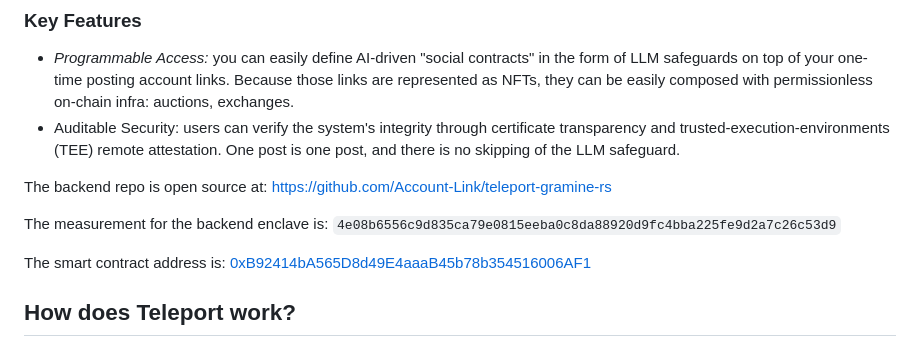
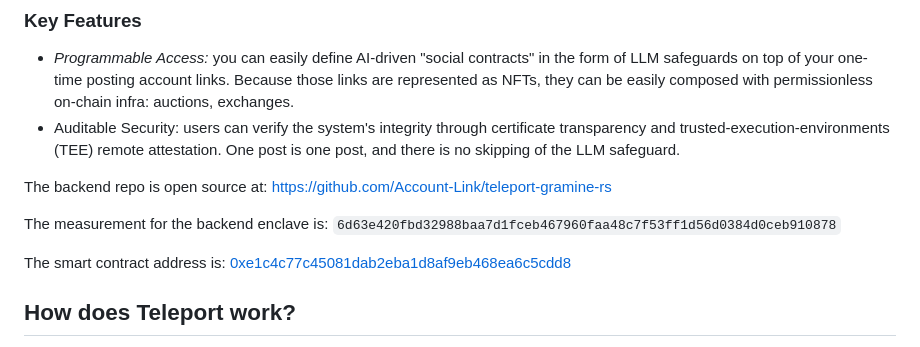
Before and after one commit to Account-Link/teleport-gramine-rs, a Markdown page: README.md, the part around the change. GitHub-like rendering.

Commit message:
readme 0.2

```diff
--- a/README.md
+++ b/README.md
@@ -15,9 +15,9 @@ Those of you with web2 instincts will readily spot the potential to "sell ads" o
 
 The backend repo is open source at: https://github.com/Account-Link/teleport-gramine-rs
 
-The measurement for the backend enclave is:  `4e08b6556c9d835ca79e0815eeba0c8da88920d9fc4bba225fe9d2a7c26c53d9`
+The measurement for the backend enclave is:  `6d63e420fbd32988baa7d1fceb467960faa48c7f53ff1d56d0384d0ceb910878`
 
-The smart contract address is: [0xB92414bA565D8d49E4aaaB45b78b354516006AF1](https://sepolia.basescan.org/address/0xB92414bA565D8d49E4aaaB45b78b354516006AF1)
+The smart contract address is: [0xe1c4c77c45081dab2eba1d8af9eb468ea6c5cdd8](https://basescan.org/address/0xe1c4c77c45081dab2eba1d8af9eb468ea6c5cdd8)
 
 ## How does Teleport work?
 
```
Also changed, not shown: AUDITING.md (+6 -3 lines).
